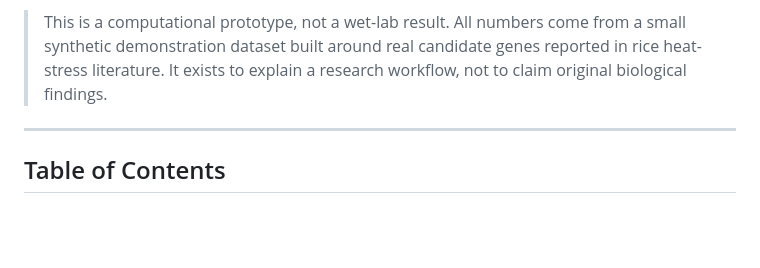
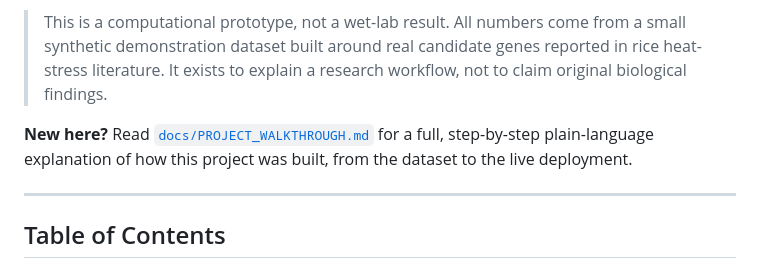
Before and after one commit to iffat336/rice_project, a Markdown page: README.md, the part around the change. Rendered like a GitHub page; blank space fills up the shorter version.

Commit message:
Add full step-by-step project walkthrough doc
Explains, in plain language, every step from dataset design through
GitHub push and Streamlit Cloud deployment, plus how to pitch it.

```diff
--- a/README.md
+++ b/README.md
@@ -10,6 +10,10 @@ tolerance research and climate-resilient breeding.
 > This is a computational prototype, not a wet-lab result. All numbers come from a small synthetic
 > demonstration dataset built around real candidate genes reported in rice heat-stress literature.
 > It exists to explain a research workflow, not to claim original biological findings.
+
+**New here?** Read [`docs/PROJECT_WALKTHROUGH.md`](docs/PROJECT_WALKTHROUGH.md) for a full,
+step-by-step plain-language explanation of how this project was built, from the dataset to the
+live deployment.
 
 ---
 
```
Also changed, not shown: docs/PROJECT_WALKTHROUGH.md (added, +163 -0 lines).
